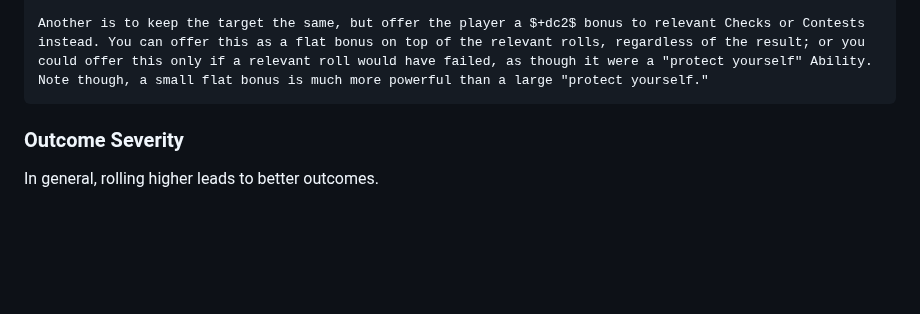
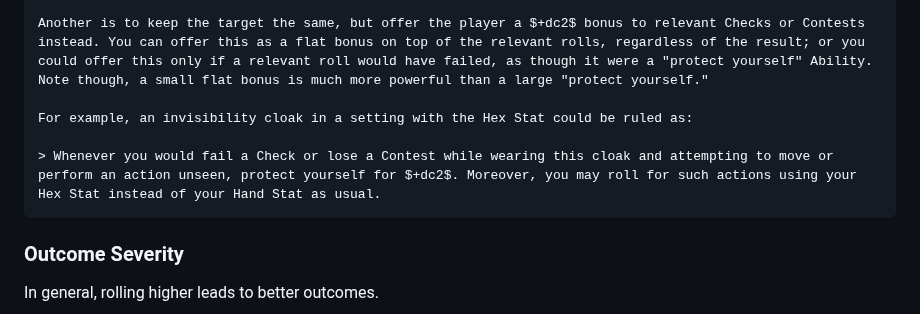
Before and after one commit to snotskie/ttrpg, a Markdown page: site/src/playing.md, the part around the change. GitHub-like rendering; blank space fills up the shorter version.

Commit message:
example cloak

```diff
--- a/site/src/playing.md
+++ b/site/src/playing.md
@@ -198,6 +198,10 @@ Up to once per roll, whether your own or another character’s, you may Help by
     One approach to representing such situations is to lower the target for the Check or Contest involved.
 
     Another is to keep the target the same, but offer the player a $+dc2$ bonus to relevant Checks or Contests instead. You can offer this as a flat bonus on top of the relevant rolls, regardless of the result; or you could offer this only if a relevant roll would have failed, as though it were a "protect yourself" Ability. Note though, a small flat bonus is much more powerful than a large "protect yourself."
+
+    For example, an invisibility cloak in a setting with the Hex Stat could be ruled as:
+
+    > Whenever you would fail a Check or lose a Contest while wearing this cloak and attempting to move or perform an action unseen, protect yourself for $+dc2$. Moreover, you may roll for such actions using your Hex Stat instead of your Hand Stat as usual.
 
 ### Outcome Severity
 
```
